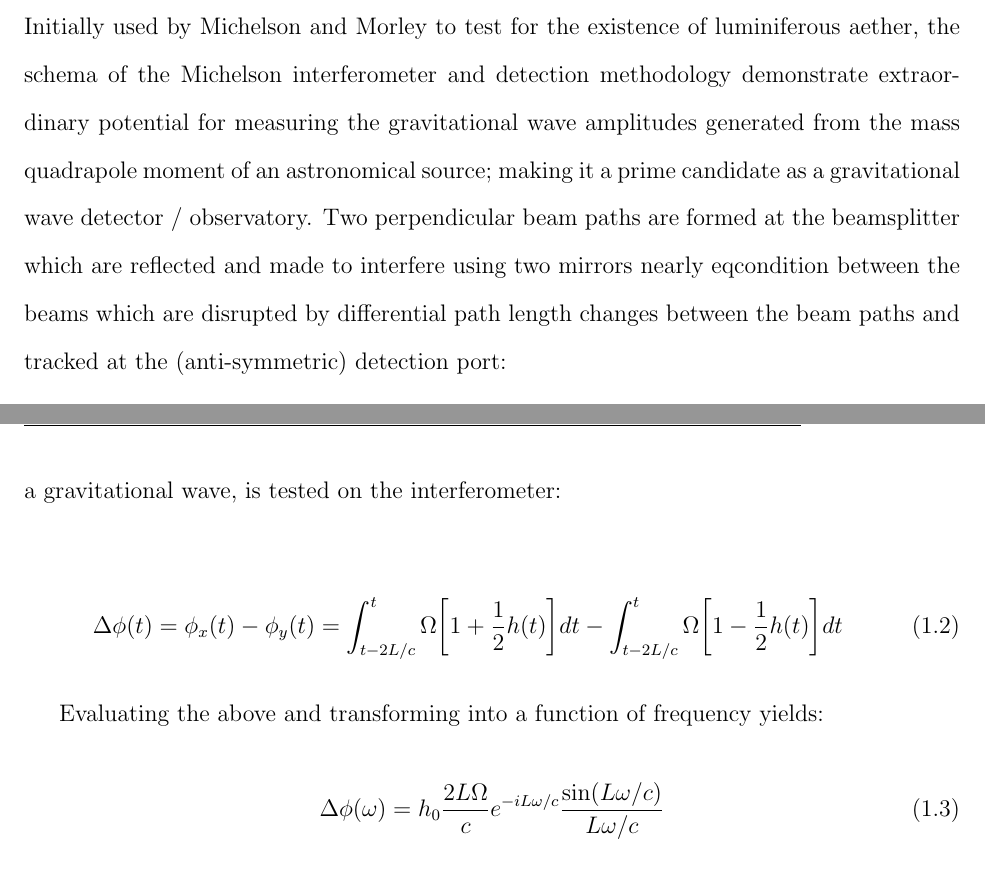
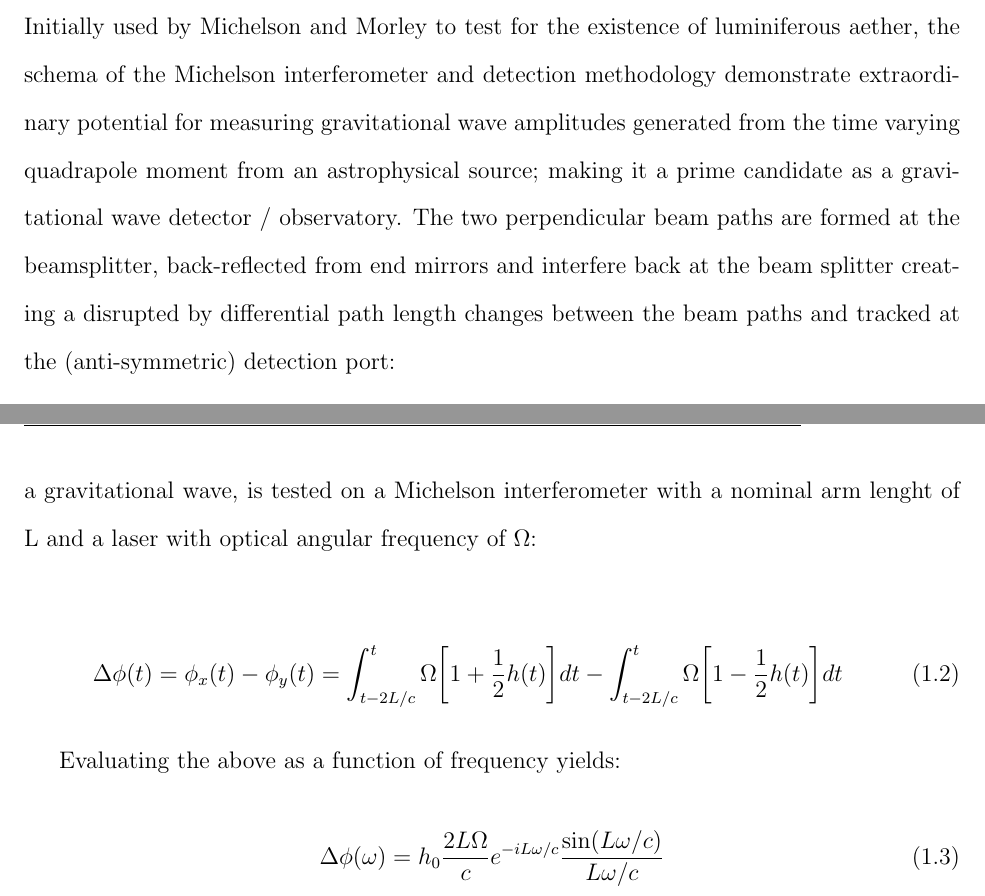
Before and after one commit to dancvan/dissertation, a LaTeX thesis (main.tex, which reads chapters/intro.tex): two parts of pages 11 and 12 of 96, joined at a grey line, cut so that both start at the same text. Compiled offline with pdfLaTeX.

Commit message:
Finishing up MICH intro section

```diff
--- a/chapters/intro.tex
+++ b/chapters/intro.tex
@@ -17,19 +17,19 @@ In other words, there exists a wave solution with two separate transverse polari
 Motivation for the current ALIGO experimental schema frankly cannot be taken for granted by the author; with a high number of subsystems it can be easy to get lost working within specialized observatory operations. The goal of this section is to compile a brief narrative and with the hopes of developing a holistic view of the LIGO detection schema. The various detector configurations start with the michelson interferometer and end at the dual-recycled Fabry-Perot Michelson interferometer. The narrative here is kept as brief as possible so to only mention that which is necessary and provide further udnerstanding and context of the main body of this work. Alongside the discussion are supplementary resources cited that provide exceptional alternative and detailed descriptions of the ALIGO detectors.
 
 \subsection{Interferometry with a Michelson configuration}
-Initially used by Michelson and Morley to test for the existence of luminiferous aether, the schema of the Michelson interferometer and detection methodology demonstrate extraordinary potential for measuring the gravitational wave amplitudes generated from the mass quadrapole moment of an astronomical source; making it a prime candidate as a gravitational wave detector / observatory. Two perpendicular beam paths are formed at the beamsplitter which are reflected and made to interfere using two mirrors nearly eqcondition between the beams which are disrupted by differential path length changes between the beam paths and tracked at the (anti-symmetric) detection port:
+Initially used by Michelson and Morley to test for the existence of luminiferous aether, the schema of the Michelson interferometer and detection methodology demonstrate extraordinary potential for measuring gravitational wave amplitudes generated from the time varying quadrapole moment from an astrophysical source; making it a prime candidate as a gravitational wave detector / observatory. The two perpendicular beam paths are formed at the beamsplitter, back-reflected from end mirrors and interfere back at the beam splitter creating a disrupted by differential path length changes between the beam paths and tracked at the (anti-symmetric) detection port:
 
-\begin{equation}\label{P_MICH}
+\begin{equation}\label{P_MICH_AS}
 	P_\mathrm{out} = \frac{P_\mathrm{in}}{2} \bigg[1+\mathrm{cos}\Big(\frac{4\pi}{\lambda} (L_x - L_y)\Big) \bigg]
 \end{equation}
 
-The Michelson detects microsocopic differential length changes on a sub-wavelength order of magnitude and are more appropriately discussed as changes in differential phase ($\phi(t)$) between the returning perpendicular phasefronts ($\phi_x(t)$, $\phi_y(t)$). Understanding this inherent method of detection, a time-dependent metric perturbation ($h(t)$), like that generated from a gravitational wave, is tested on the interferometer:
+The Michelson detects microsocopic differential length changes on a sub-wavelength order of magnitude and are more appropriately discussed as changes in differential phase ($\phi(t)$) between the returning perpendicular phasefronts ($\phi_x(t)$, $\phi_y(t)$). Understanding this inherent method of detection, a time-dependent metric perturbation ($h(t)$), like that generated from a gravitational wave, is tested on a Michelson interferometer with a nominal arm lenght of L and a laser with optical angular frequency of $\Omega$:
 
 \begin{equation}
 \Delta \phi(t) = \phi_x(t) - \phi_y(t) =  \int_{t-2L/c}^{t} \Omega \bigg[1 + \frac{1}{2}h(t)\bigg]dt - \int_{t-2L/c}^{t} \Omega \bigg[1 - \frac{1}{2}h(t)\bigg]dt
 \end{equation}
 
-Evaluating the above and transforming into a function of frequency yields:
+Evaluating the above as a function of frequency yields:
 
 \begin{equation}
 \Delta \phi (\omega) = h_0\frac{2 L \Omega}{c}e^{-i L \omega / c} \frac{\mathrm{sin}(L \omega /c)}{L \omega /c}
```
Also changed, not shown: chapters/intro.tex (6 more changed lines), 4 other files.
